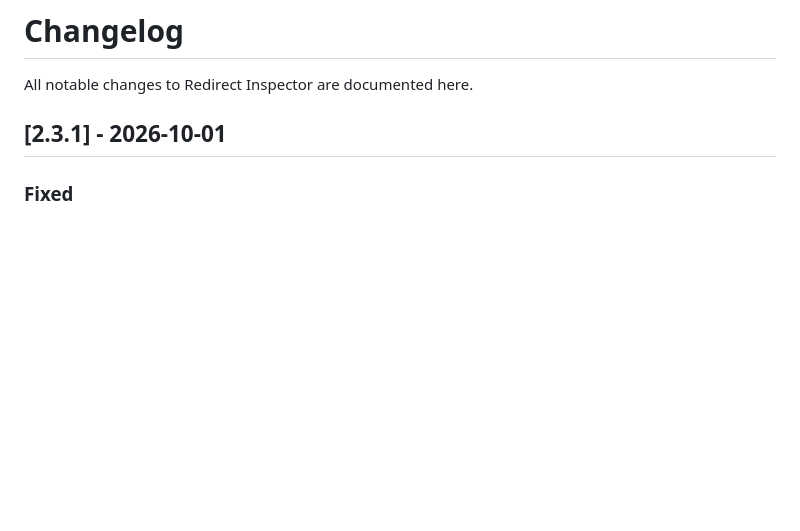
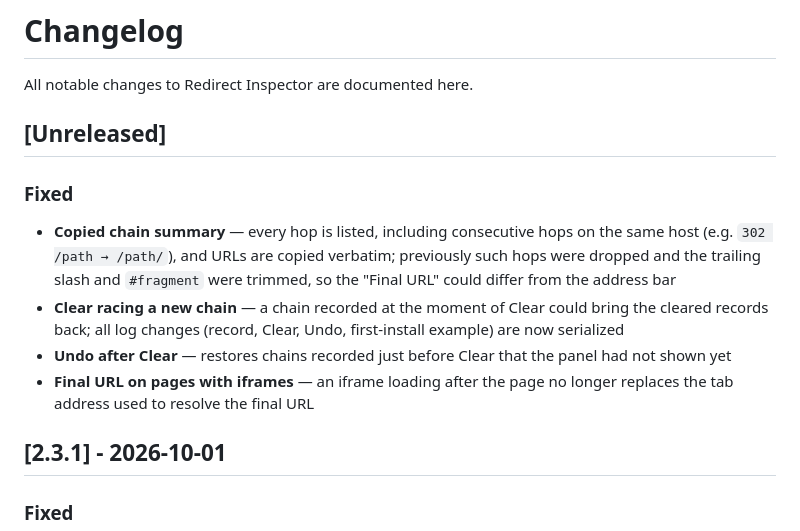
Before and after one commit to investblog/redirect-inspector, a Markdown page: CHANGELOG.md, the part around the change. Drawn GitHub-style; blank space fills up the shorter version.

Commit message:
docs: changelog for the unreleased export, log-queue and iframe fixes
Co-Authored-By: Claude Opus 5.5 <noreply@anthropic.com>

```diff
--- a/CHANGELOG.md
+++ b/CHANGELOG.md
@@ -1,6 +1,15 @@
 # Changelog
 
 All notable changes to Redirect Inspector are documented here.
+
+## [Unreleased]
+
+### Fixed
+
+- **Copied chain summary** — every hop is listed, including consecutive hops on the same host (e.g. `302 /path → /path/`), and URLs are copied verbatim; previously such hops were dropped and the trailing slash and `#fragment` were trimmed, so the "Final URL" could differ from the address bar
+- **Clear racing a new chain** — a chain recorded at the moment of Clear could bring the cleared records back; all log changes (record, Clear, Undo, first-install example) are now serialized
+- **Undo after Clear** — restores chains recorded just before Clear that the panel had not shown yet
+- **Final URL on pages with iframes** — an iframe loading after the page no longer replaces the tab address used to resolve the final URL
 
 ## [2.3.1] - 2026-10-01
 
```
